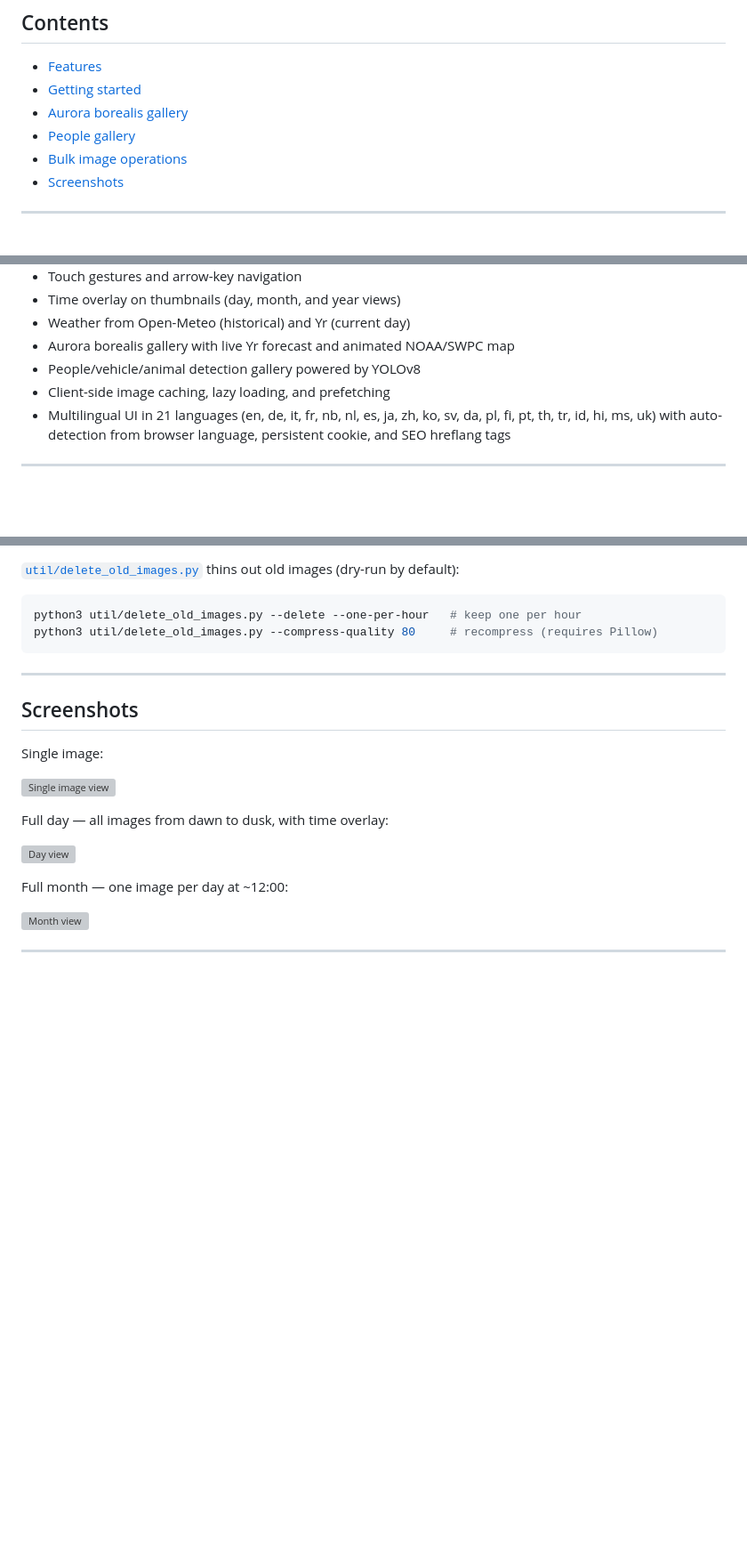
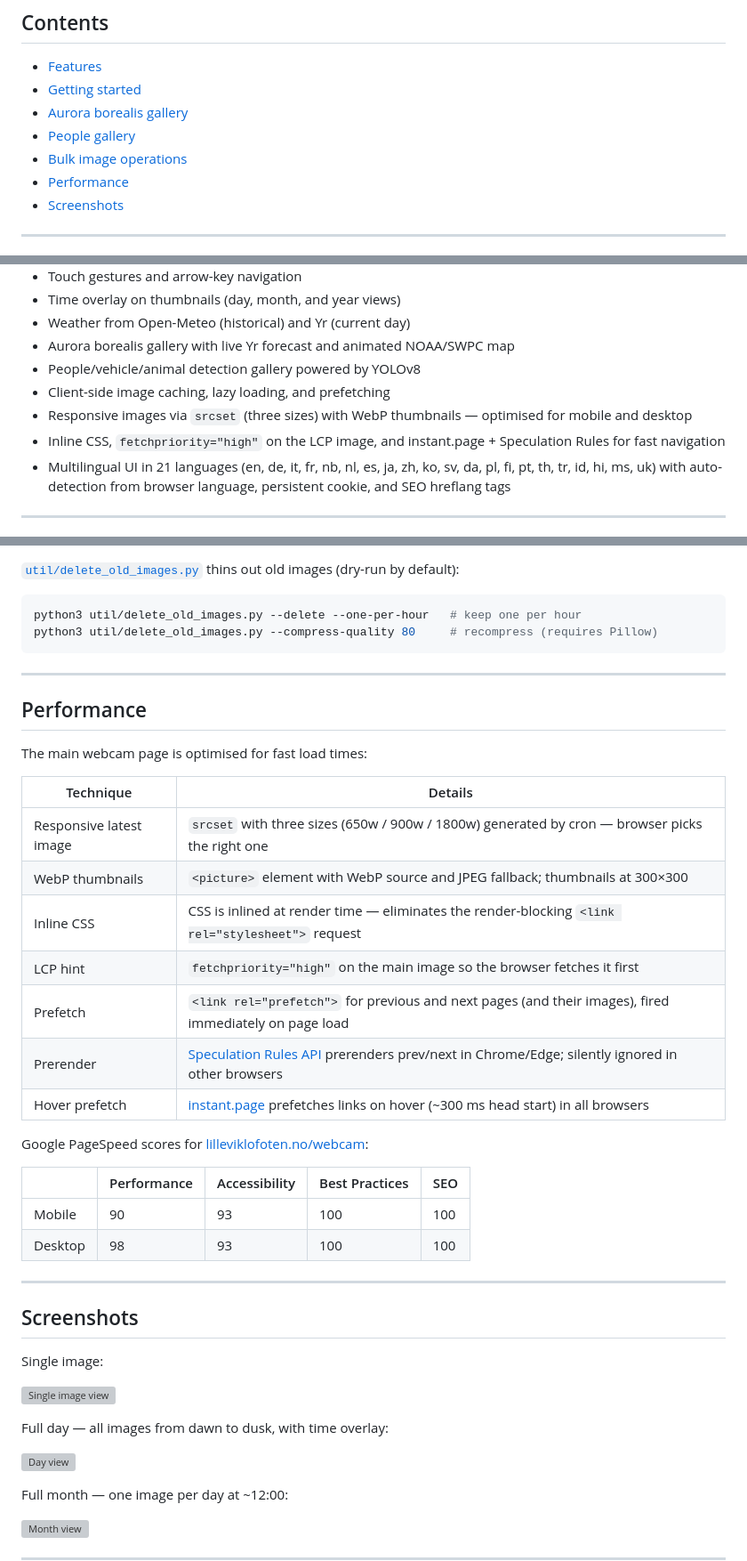
Before and after one commit to cloveras/webcam, a Markdown page: README.md, 3 parts joined by grey strips. Shown at 89% size. GitHub-like rendering; blank space fills up the shorter version; grey boxes are pictures that could not be loaded.

Commit message:
README: add Performance section with PageSpeed scores and optimisation techniques
Co-Authored-By: Claude Sonnet 4.6 <noreply@anthropic.com>

```diff
--- a/README.md
+++ b/README.md
@@ -16,6 +16,7 @@ Live example: [lilleviklofoten.no/webcam](https://lilleviklofoten.no/webcam/)
 - [Aurora borealis gallery](#aurora-borealis-gallery)
 - [People gallery](#people-gallery)
 - [Bulk image operations](#bulk-image-operations)
+- [Performance](#performance)
 - [Screenshots](#screenshots)
 
 ---
@@ -30,6 +31,8 @@ Live example: [lilleviklofoten.no/webcam](https://lilleviklofoten.no/webcam/)
 - Aurora borealis gallery with live Yr forecast and animated NOAA/SWPC map
 - People/vehicle/animal detection gallery powered by YOLOv8
 - Client-side image caching, lazy loading, and prefetching
+- Responsive images via `srcset` (three sizes) with WebP thumbnails — optimised for mobile and desktop
+- Inline CSS, `fetchpriority="high"` on the LCP image, and instant.page + Speculation Rules for fast navigation
 - Multilingual UI in 21 languages (en, de, it, fr, nb, nl, es, ja, zh, ko, sv, da, pl, fi, pt, th, tr, id, hi, ms, uk) with auto-detection from browser language, persistent cookie, and SEO hreflang tags
 
 ---
@@ -197,6 +200,29 @@ python3 util/delete_old_images.py --compress-quality 80     # recompress (requir
 
 ---
 
+## Performance
+
+The main webcam page is optimised for fast load times:
+
+| Technique | Details |
+|---|---|
+| Responsive latest image | `srcset` with three sizes (650w / 900w / 1800w) generated by cron — browser picks the right one |
+| WebP thumbnails | `<picture>` element with WebP source and JPEG fallback; thumbnails at 300×300 |
+| Inline CSS | CSS is inlined at render time — eliminates the render-blocking `<link rel="stylesheet">` request |
+| LCP hint | `fetchpriority="high"` on the main image so the browser fetches it first |
+| Prefetch | `<link rel="prefetch">` for previous and next pages (and their images), fired immediately on page load |
+| Prerender | [Speculation Rules API](https://developer.chrome.com/docs/web-platform/prerender-pages) prerenders prev/next in Chrome/Edge; silently ignored in other browsers |
+| Hover prefetch | [instant.page](https://instant.page) prefetches links on hover (~300 ms head start) in all browsers |
+
+Google PageSpeed scores for [lilleviklofoten.no/webcam](https://lilleviklofoten.no/webcam/):
+
+| | Performance | Accessibility | Best Practices | SEO |
+|---|---|---|---|---|
+| Mobile | 90 | 93 | 100 | 100 |
+| Desktop | 98 | 93 | 100 | 100 |
+
+---
+
 ## Screenshots
 
 Single image:
```
